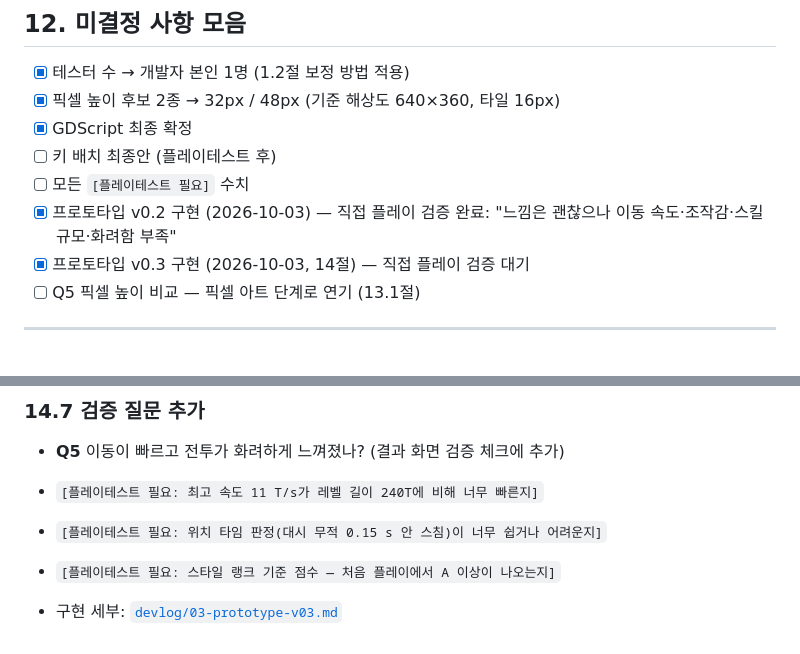
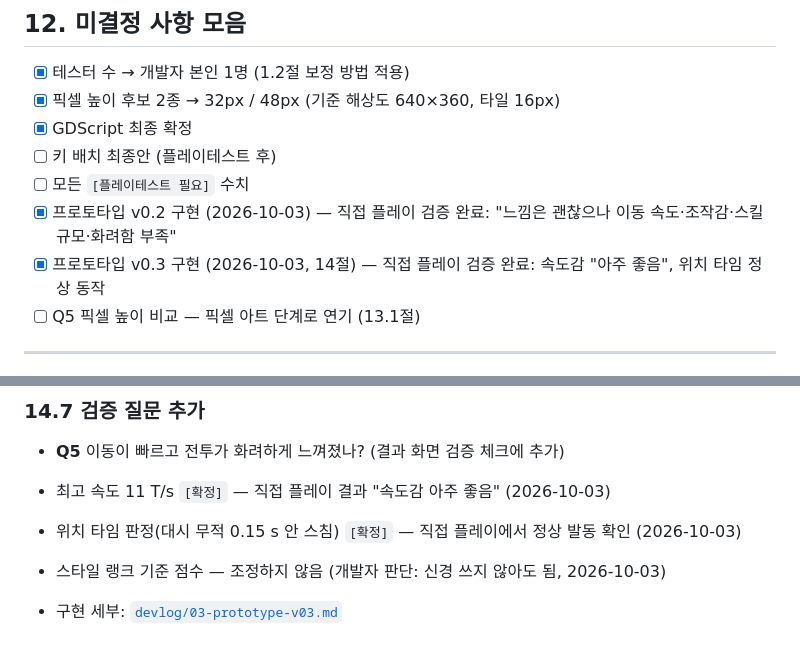
Before and after one commit to abback-go/yemo_plan, a Markdown page: docs/prototype.md, 2 parts joined by grey strips. Rendered like a GitHub page.

Commit message:
기획서: v0.3 직접 플레이 결과 반영 (속도·위치 타임 확정, 랭크 조정 안 함)
Co-Authored-By: Claude Opus 5.5 <noreply@anthropic.com>
Claude-Session: https://claude.ai/code/session_01DHvRxWhf9XPxXtwMcNcps4

```diff
--- a/docs/prototype.md
+++ b/docs/prototype.md
@@ -407,7 +407,7 @@
 - [ ] 키 배치 최종안 (플레이테스트 후)
 - [ ] 모든 `[플레이테스트 필요]` 수치
 - [x] 프로토타입 v0.2 구현 (2026-10-03) — 직접 플레이 검증 완료: "느낌은 괜찮으나 이동 속도·조작감·스킬 규모·화려함 부족"
-- [x] 프로토타입 v0.3 구현 (2026-10-03, 14절) — 직접 플레이 검증 대기
+- [x] 프로토타입 v0.3 구현 (2026-10-03, 14절) — 직접 플레이 검증 완료: 속도감 "아주 좋음", 위치 타임 정상 동작
 - [ ] Q5 픽셀 높이 비교 — 픽셀 아트 단계로 연기 (13.1절)
 
 ---
@@ -604,8 +604,8 @@
 
 ### 14.7 검증 질문 추가
 - **Q5** 이동이 빠르고 전투가 화려하게 느껴졌나? (결과 화면 검증 체크에 추가)
-- `[플레이테스트 필요: 최고 속도 11 T/s가 레벨 길이 240T에 비해 너무 빠른지]`
-- `[플레이테스트 필요: 위치 타임 판정(대시 무적 0.15 s 안 스침)이 너무 쉽거나 어려운지]`
-- `[플레이테스트 필요: 스타일 랭크 기준 점수 — 처음 플레이에서 A 이상이 나오는지]`
+- 최고 속도 11 T/s `[확정]` — 직접 플레이 결과 "속도감 아주 좋음" (2026-10-03)
+- 위치 타임 판정(대시 무적 0.15 s 안 스침) `[확정]` — 직접 플레이에서 정상 발동 확인 (2026-10-03)
+- 스타일 랭크 기준 점수 — 조정하지 않음 (개발자 판단: 신경 쓰지 않아도 됨, 2026-10-03)
 
 - 구현 세부: [`devlog/03-prototype-v03.md`](devlog/03-prototype-v03.md)
```
